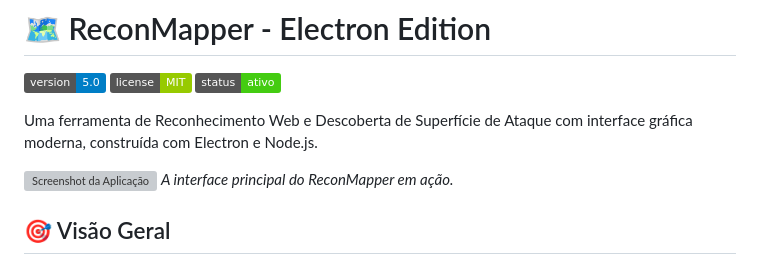
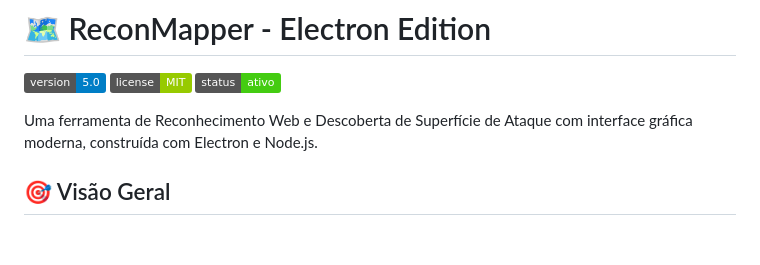
Before and after one commit to eduxlsx/recon-mapper-v3.0, a Markdown page: README.md, the part around the change. Rendered like a GitHub page; badges without logos; blank space fills up the shorter version; grey boxes are pictures that could not be loaded.

Commit message:
Atualizar o README.md

```diff
--- a/README.md
+++ b/README.md
@@ -5,9 +5,6 @@
 ![Status](https://img.shields.io/badge/status-ativo-brightgreen.svg)
 
 Uma ferramenta de Reconhecimento Web e Descoberta de Superfície de Ataque com interface gráfica moderna, construída com Electron e Node.js.
-
-![Screenshot da Aplicação](https://i.imgur.com/gK49D3H.png)
-*A interface principal do ReconMapper em ação.*
 
 ## 🎯 Visão Geral
 
```
